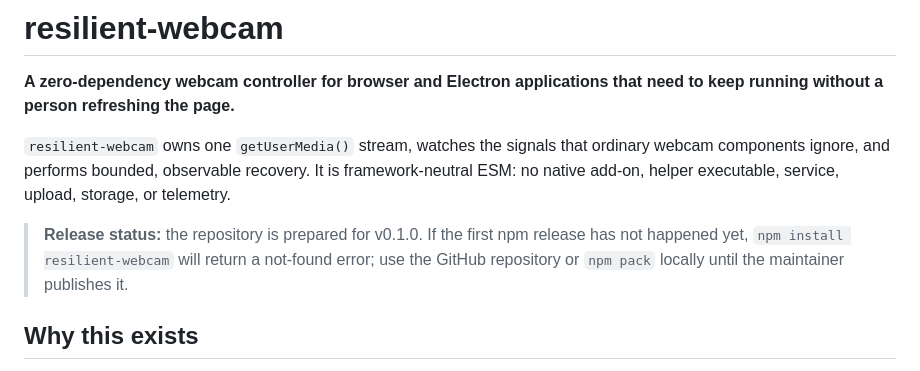
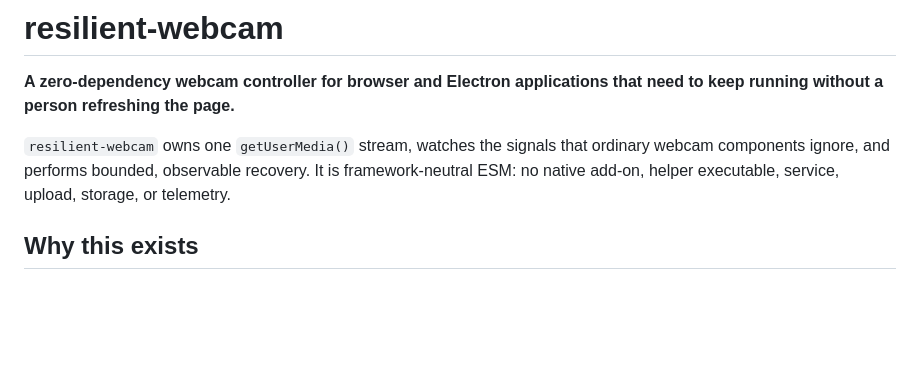
Before and after one commit to knapcio/resilient-webcam, a Markdown page: README.md, the part around the change. GitHub-like rendering; blank space fills up the shorter version.

Commit message:
Update README after npm release

```diff
--- a/README.md
+++ b/README.md
@@ -7,11 +7,6 @@ need to keep running without a person refreshing the page.**
 ordinary webcam components ignore, and performs bounded, observable recovery.
 It is framework-neutral ESM: no native add-on, helper executable, service,
 upload, storage, or telemetry.
-
-> **Release status:** the repository is prepared for v0.1.0. If the first npm
-> release has not happened yet, `npm install resilient-webcam` will return a
-> not-found error; use the GitHub repository or `npm pack` locally until the
-> maintainer publishes it.
 
 ## Why this exists
 
```
